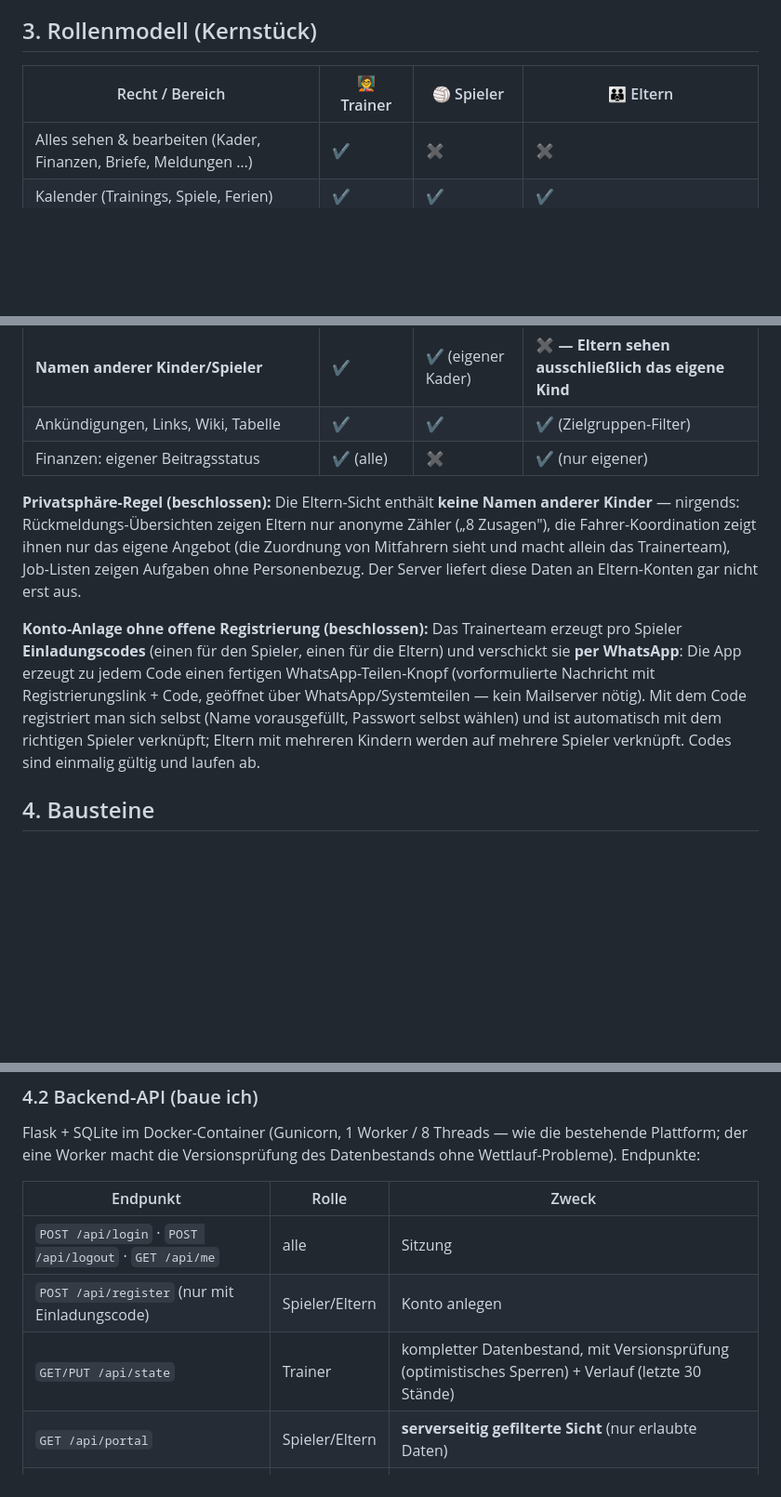
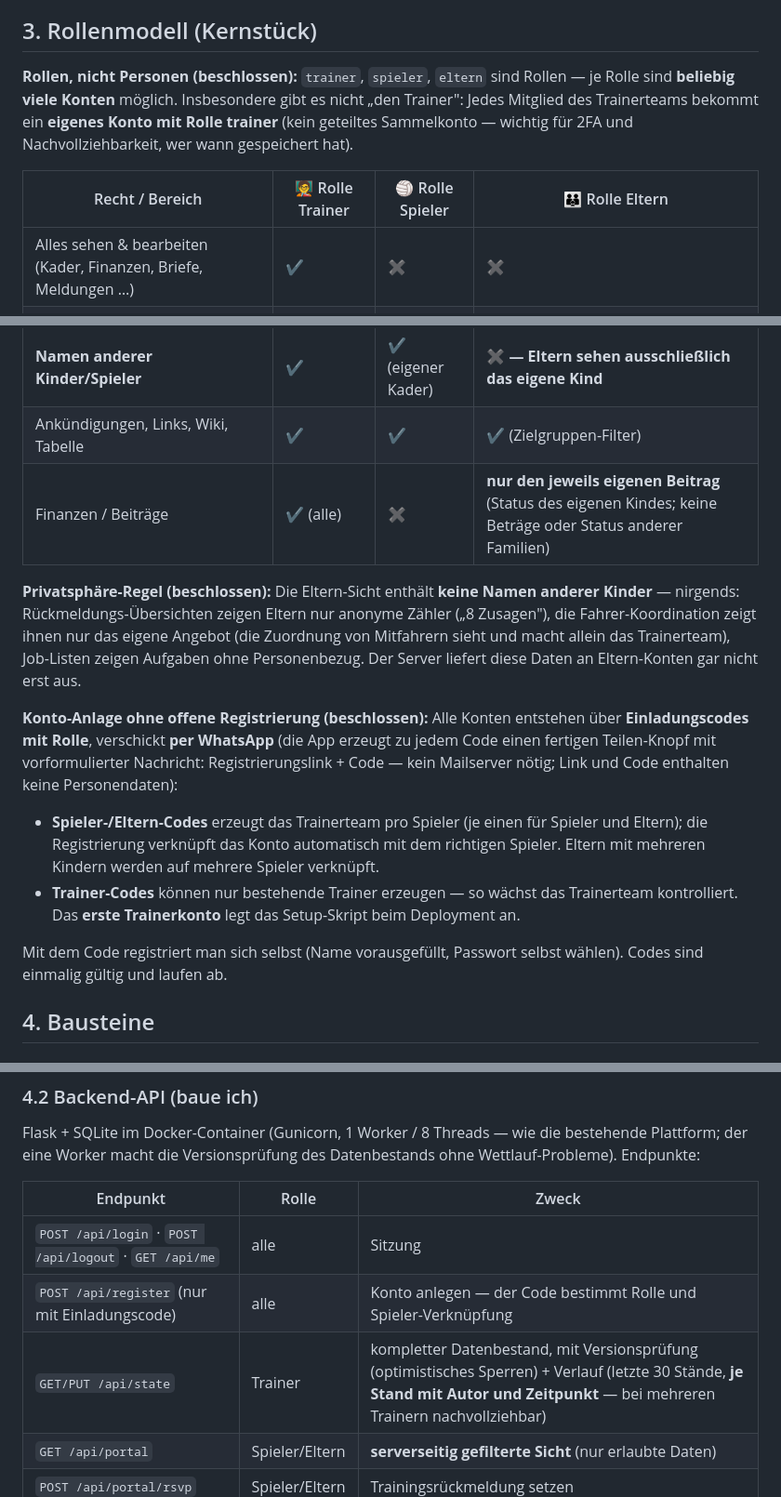
Before and after one commit to ritvamarx/Volleyballverealtubg, a Markdown page: PLAN-HOSTING.md, 3 parts joined by grey strips. Shown at 93% size. Drawn GitHub-style; blank space fills up the shorter version.

```diff
--- a/PLAN-HOSTING.md
+++ b/PLAN-HOSTING.md
@@ -96,7 +96,13 @@ ab und schreibt in die DB) und automatische Backups.
 
 ## 3. Rollenmodell (Kernstück)
 
-| Recht / Bereich | 🧑‍🏫 Trainer | 🏐 Spieler | 👪 Eltern |
+**Rollen, nicht Personen (beschlossen):** `trainer`, `spieler`, `eltern` sind
+Rollen — je Rolle sind **beliebig viele Konten** möglich. Insbesondere gibt es
+nicht „den Trainer": Jedes Mitglied des Trainerteams bekommt ein **eigenes
+Konto mit Rolle trainer** (kein geteiltes Sammelkonto — wichtig für 2FA und
+Nachvollziehbarkeit, wer wann gespeichert hat).
+
+| Recht / Bereich | 🧑‍🏫 Rolle Trainer | 🏐 Rolle Spieler | 👪 Rolle Eltern |
 |---|---|---|---|
 | Alles sehen & bearbeiten (Kader, Finanzen, Briefe, Meldungen …) | ✔ | ✖ | ✖ |
 | Kalender (Trainings, Spiele, Ferien) | ✔ | ✔ | ✔ |
@@ -108,7 +114,7 @@ ab und schreibt in die DB) und automatische Backups.
 | Kontaktdaten **anderer** Familien | ✔ | ✖ | ✖ |
 | **Namen anderer Kinder/Spieler** | ✔ | ✔ (eigener Kader) | **✖ — Eltern sehen ausschließlich das eigene Kind** |
 | Ankündigungen, Links, Wiki, Tabelle | ✔ | ✔ | ✔ (Zielgruppen-Filter) |
-| Finanzen: eigener Beitragsstatus | ✔ (alle) | ✖ | ✔ (nur eigener) |
+| Finanzen / Beiträge | ✔ (alle) | ✖ | **nur den jeweils eigenen Beitrag** (Status des eigenen Kindes; keine Beträge oder Status anderer Familien) |
 
 **Privatsphäre-Regel (beschlossen):** Die Eltern-Sicht enthält **keine Namen
 anderer Kinder** — nirgends: Rückmeldungs-Übersichten zeigen Eltern nur
@@ -117,15 +123,22 @@ eigene Angebot (die Zuordnung von Mitfahrern sieht und macht allein das
 Trainerteam), Job-Listen zeigen Aufgaben ohne Personenbezug. Der Server
 liefert diese Daten an Eltern-Konten gar nicht erst aus.
 
-**Konto-Anlage ohne offene Registrierung (beschlossen):** Das Trainerteam
-erzeugt pro Spieler **Einladungscodes** (einen für den Spieler, einen für die
-Eltern) und verschickt sie **per WhatsApp**: Die App erzeugt zu jedem Code
-einen fertigen WhatsApp-Teilen-Knopf (vorformulierte Nachricht mit
-Registrierungslink + Code, geöffnet über WhatsApp/Systemteilen — kein
-Mailserver nötig). Mit dem Code registriert man sich selbst (Name
-vorausgefüllt, Passwort selbst wählen) und ist automatisch mit dem richtigen
-Spieler verknüpft; Eltern mit mehreren Kindern werden auf mehrere Spieler
-verknüpft. Codes sind einmalig gültig und laufen ab.
+**Konto-Anlage ohne offene Registrierung (beschlossen):** Alle Konten
+entstehen über **Einladungscodes mit Rolle**, verschickt **per WhatsApp**
+(die App erzeugt zu jedem Code einen fertigen Teilen-Knopf mit vorformulierter
+Nachricht: Registrierungslink + Code — kein Mailserver nötig; Link und Code
+enthalten keine Personendaten):
+
+- **Spieler-/Eltern-Codes** erzeugt das Trainerteam pro Spieler (je einen für
+  Spieler und Eltern); die Registrierung verknüpft das Konto automatisch mit
+  dem richtigen Spieler. Eltern mit mehreren Kindern werden auf mehrere
+  Spieler verknüpft.
+- **Trainer-Codes** können nur bestehende Trainer erzeugen — so wächst das
+  Trainerteam kontrolliert. Das **erste Trainerkonto** legt das Setup-Skript
+  beim Deployment an.
+
+Mit dem Code registriert man sich selbst (Name vorausgefüllt, Passwort selbst
+wählen). Codes sind einmalig gültig und laufen ab.
 
 ## 4. Bausteine
 
@@ -141,8 +154,8 @@ Datenbestands ohne Wettlauf-Probleme). Endpunkte:
 | Endpunkt | Rolle | Zweck |
 |---|---|---|
 | `POST /api/login` · `POST /api/logout` · `GET /api/me` | alle | Sitzung |
-| `POST /api/register` (nur mit Einladungscode) | Spieler/Eltern | Konto anlegen |
-| `GET/PUT /api/state` | Trainer | kompletter Datenbestand, mit Versionsprüfung (optimistisches Sperren) + Verlauf (letzte 30 Stände) |
+| `POST /api/register` (nur mit Einladungscode) | alle | Konto anlegen — der Code bestimmt Rolle und Spieler-Verknüpfung |
+| `GET/PUT /api/state` | Trainer | kompletter Datenbestand, mit Versionsprüfung (optimistisches Sperren) + Verlauf (letzte 30 Stände, **je Stand mit Autor und Zeitpunkt** — bei mehreren Trainern nachvollziehbar) |
 | `GET /api/portal` | Spieler/Eltern | **serverseitig gefilterte Sicht** (nur erlaubte Daten) |
 | `POST /api/portal/rsvp` | Spieler/Eltern | Trainingsrückmeldung setzen |
 | `POST /api/portal/driver` | Eltern | Fahrer-Angebot (Plätze) für ein Auswärtsspiel |
```
Also changed, not shown: other parts of PLAN-HOSTING.md (+34 -16 lines).
